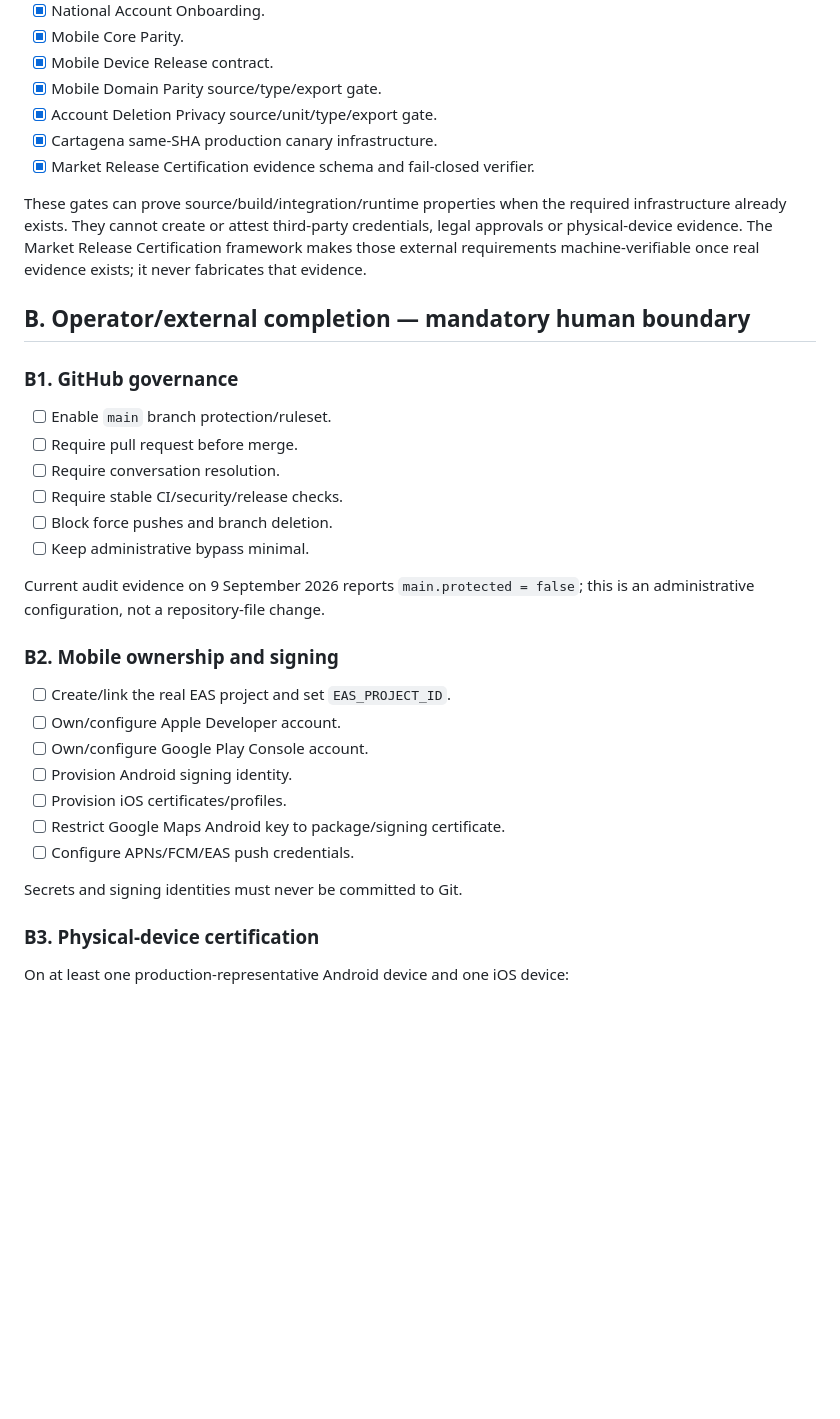
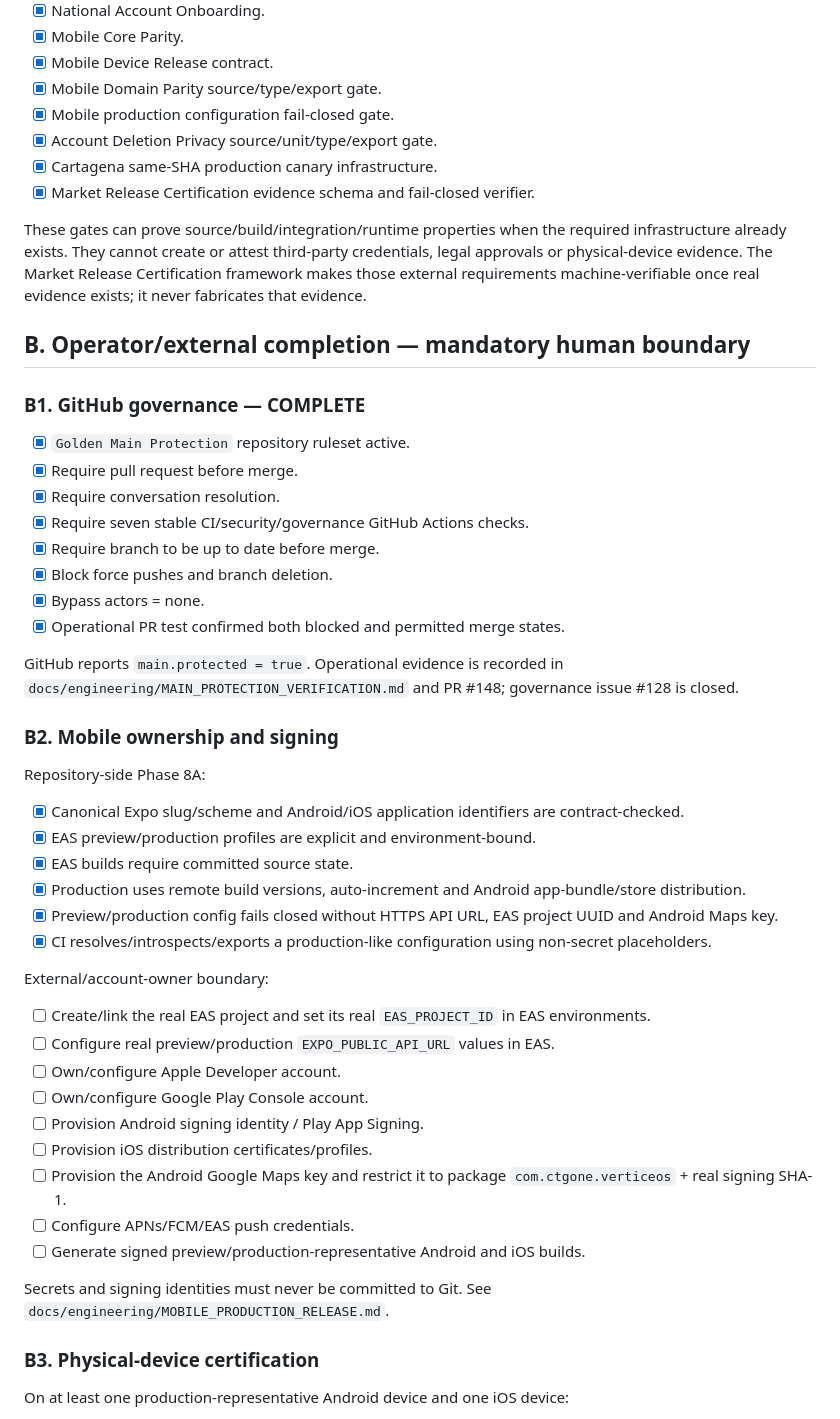
Before and after one commit to VladPhil92/Vertice-OS, a Markdown page: docs/engineering/MARKET_RELEASE_COMPLETION.md, the part around one of its changes. GitHub-like rendering; blank space fills up the shorter version.

Commit message:
docs(release): advance mobile signing readiness matrix

```diff
--- a/docs/engineering/MARKET_RELEASE_COMPLETION.md
+++ b/docs/engineering/MARKET_RELEASE_COMPLETION.md
@@ -46,6 +46,7 @@ This document separates work that can be completed and evidenced by repository a
 - [x] Mobile Core Parity.
 - [x] Mobile Device Release contract.
 - [x] Mobile Domain Parity source/type/export gate.
+- [x] Mobile production configuration fail-closed gate.
 - [x] Account Deletion Privacy source/unit/type/export gate.
 - [x] Cartagena same-SHA production canary infrastructure.
 - [x] Market Release Certification evidence schema and fail-closed verifier.
@@ -54,28 +55,43 @@ These gates can prove source/build/integration/runtime properties when the requi
 
 ## B. Operator/external completion — mandatory human boundary
 
-### B1. GitHub governance
+### B1. GitHub governance — COMPLETE
 
-- [ ] Enable `main` branch protection/ruleset.
-- [ ] Require pull request before merge.
-- [ ] Require conversation resolution.
-- [ ] Require stable CI/security/release checks.
-- [ ] Block force pushes and branch deletion.
-- [ ] Keep administrative bypass minimal.
+- [x] `Golden Main Protection` repository ruleset active.
+- [x] Require pull request before merge.
+- [x] Require conversation resolution.
+- [x] Require seven stable CI/security/governance GitHub Actions checks.
+- [x] Require branch to be up to date before merge.
+- [x] Block force pushes and branch deletion.
+- [x] Bypass actors = none.
+- [x] Operational PR test confirmed both blocked and permitted merge states.
 
-Current audit evidence on 9 September 2026 reports `main.protected = false`; this is an administrative configuration, not a repository-file change.
+GitHub reports `main.protected = true`. Operational evidence is recorded in `docs/engineering/MAIN_PROTECTION_VERIFICATION.md` and PR #148; governance issue #128 is closed.
 
 ### B2. Mobile ownership and signing
 
-- [ ] Create/link the real EAS project and set `EAS_PROJECT_ID`.
+Repository-side Phase 8A:
+
+- [x] Canonical Expo slug/scheme and Android/iOS application identifiers are contract-checked.
+- [x] EAS preview/production profiles are explicit and environment-bound.
+- [x] EAS builds require committed source state.
+- [x] Production uses remote build versions, auto-increment and Android app-bundle/store distribution.
+- [x] Preview/production config fails closed without HTTPS API URL, EAS project UUID and Android Maps key.
+- [x] CI resolves/introspects/exports a production-like configuration using non-secret placeholders.
+
+External/account-owner boundary:
+
+- [ ] Create/link the real EAS project and set its real `EAS_PROJECT_ID` in EAS environments.
+- [ ] Configure real preview/production `EXPO_PUBLIC_API_URL` values in EAS.
 - [ ] Own/configure Apple Developer account.
 - [ ] Own/configure Google Play Console account.
-- [ ] Provision Android signing identity.
-- [ ] Provision iOS certificates/profiles.
-- [ ] Restrict Google Maps Android key to package/signing certificate.
+- [ ] Provision Android signing identity / Play App Signing.
+- [ ] Provision iOS distribution certificates/profiles.
+- [ ] Provision the Android Google Maps key and restrict it to package `com.ctgone.verticeos` + real signing SHA-1.
 - [ ] Configure APNs/FCM/EAS push credentials.
+- [ ] Generate signed preview/production-representative Android and iOS builds.
 
-Secrets and signing identities must never be committed to Git.
+Secrets and signing identities must never be committed to Git. See `docs/engineering/MOBILE_PRODUCTION_RELEASE.md`.
 
 ### B3. Physical-device certification
 
```
Also changed, not shown: other parts of docs/engineering/MARKET_RELEASE_COMPLETION.md (+14 -14 lines).
